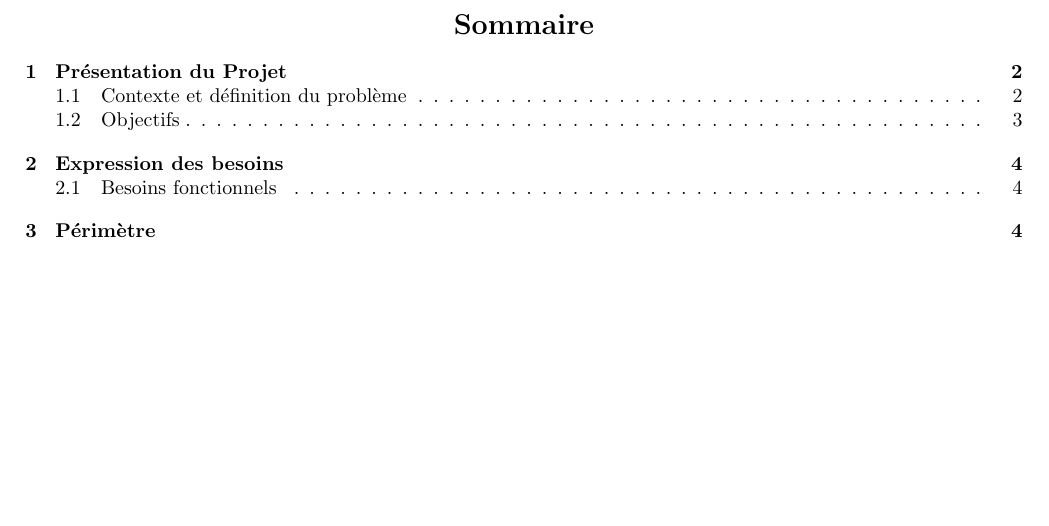
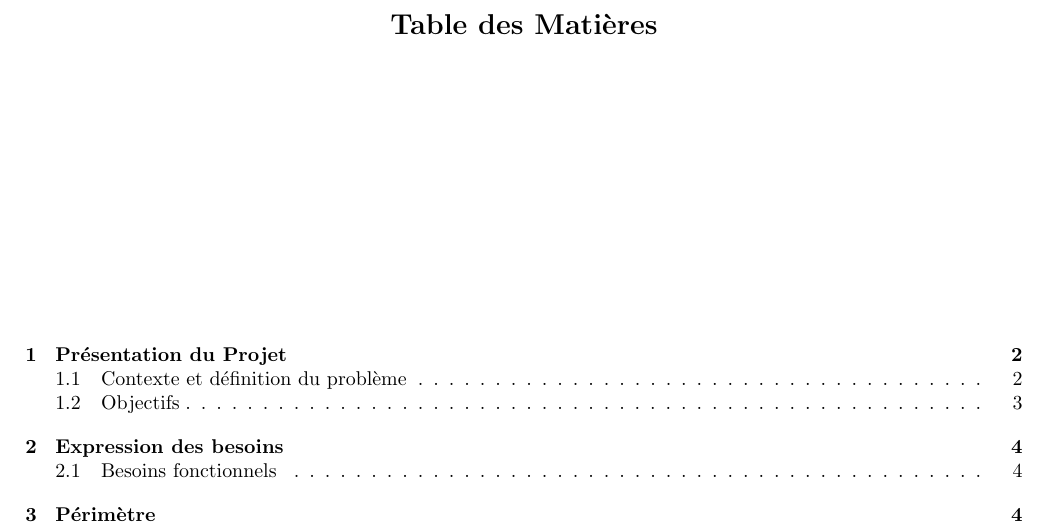
Before and after one commit to FabienMnsn/3i013-Bebop2, a LaTeX document (Cahier des charges/cahier_des_charges.tex): part of page 2 of 11, cut at the place of the change, the shorter picture padded with empty space. Compiled offline with pdfLaTeX.

Commit message:
Add files via upload
ajout de la table des matières

```diff
--- a/Cahier des charges/cahier_des_charges.tex
+++ b/Cahier des charges/cahier_des_charges.tex
@@ -79,8 +79,12 @@
 
 % -----------------------------------------------------
 \newpage
-\renewcommand{\contentsname}{\center{Sommaire}}
-\tableofcontents{}
+\renewcommand{\contentsname}{\center{Table des Matières}\vspace*{5cm}}
+
+\tableofcontents
+
+
+
 \newpage
 \section{Présentation du Projet}
 	\subsection{Contexte et définition du problème}
```
Also changed, not shown: 4 other files.
